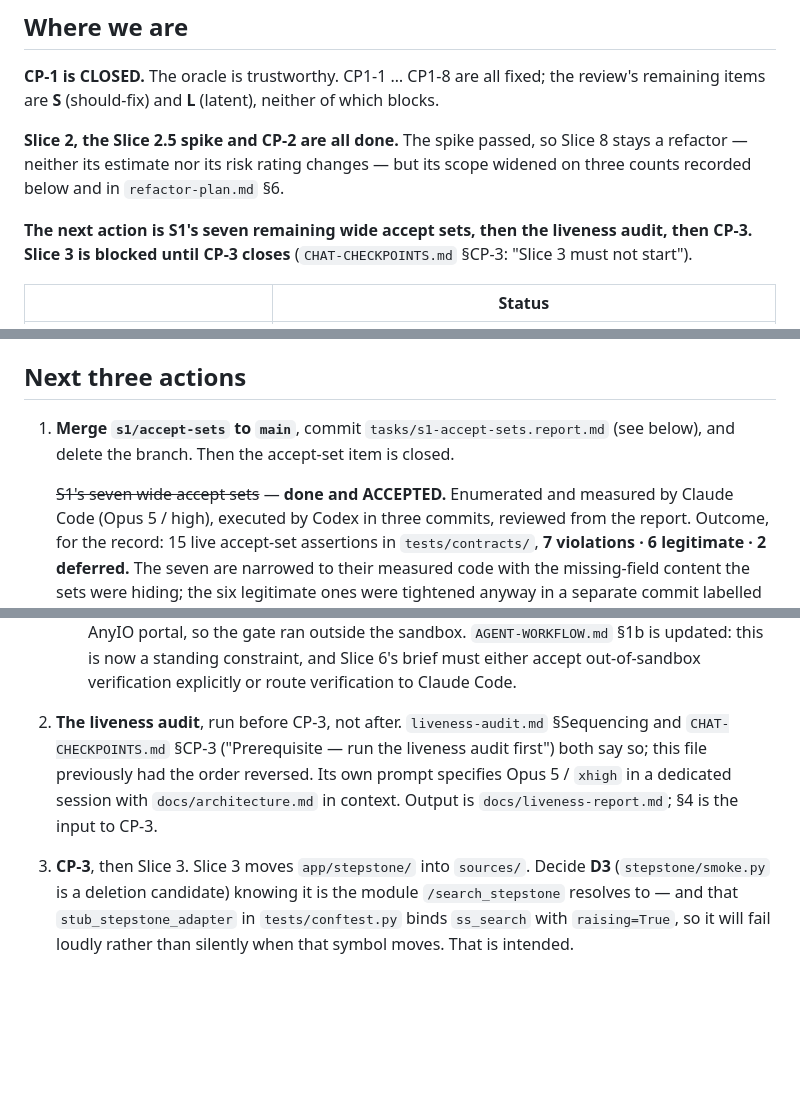
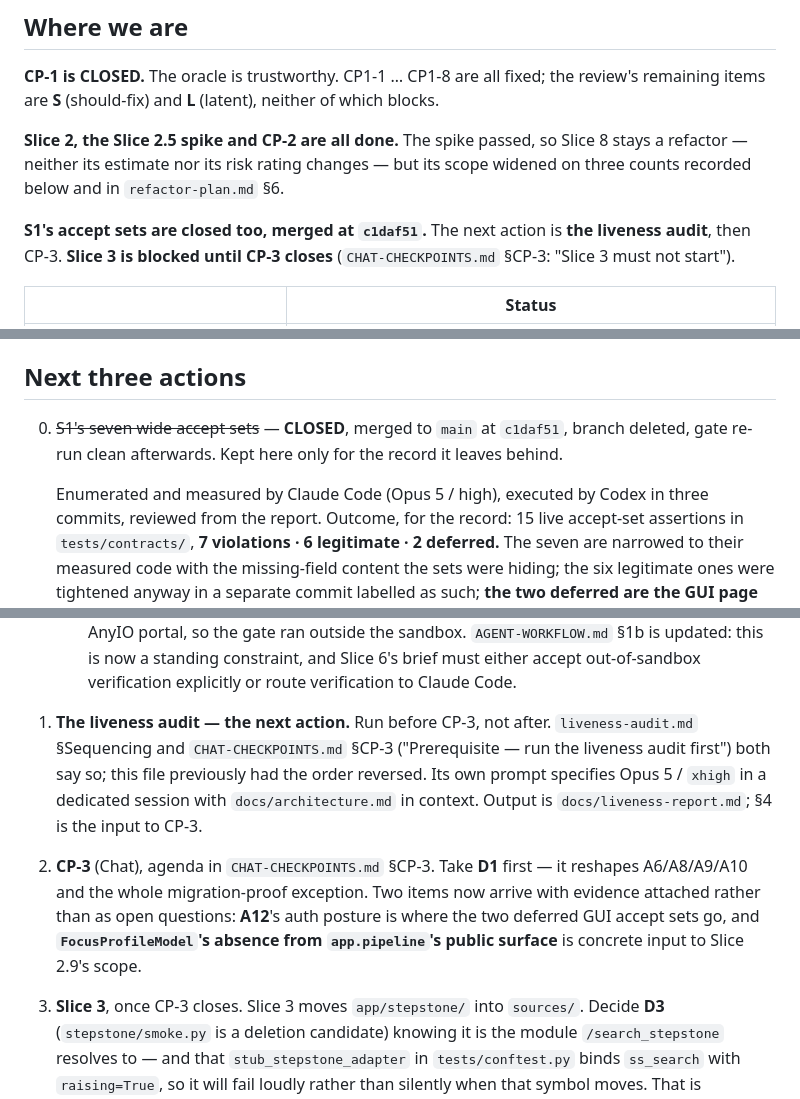
Before and after one commit to sabers13/job-agent, a Markdown page: docs/STATE.md, 3 parts joined by grey strips. Drawn GitHub-style; blank space fills up the shorter version.

Commit message:
docs(state): S1 accept sets closed; liveness audit is the next action

```diff
--- a/docs/STATE.md
+++ b/docs/STATE.md
@@ -19,8 +19,9 @@ remaining items are **S** (should-fix) and **L** (latent), neither of which bloc
 refactor — neither its estimate nor its risk rating changes — but its scope widened on three
 counts recorded below and in `refactor-plan.md` §6.
 
-**The next action is S1's seven remaining wide accept sets, then the liveness audit, then CP‑3.
-Slice 3 is blocked until CP‑3 closes** (`CHAT-CHECKPOINTS.md` §CP‑3: "Slice 3 must not start").
+**S1's accept sets are closed too, merged at `c1daf51`.** The next action is **the liveness
+audit**, then CP‑3. **Slice 3 is blocked until CP‑3 closes**
+(`CHAT-CHECKPOINTS.md` §CP‑3: "Slice 3 must not start").
 
 | | Status |
 | --- | --- |
@@ -139,10 +140,10 @@ total 52%.
 
 ## Next three actions
 
-1. **Merge `s1/accept-sets` to `main`**, commit `tasks/s1-accept-sets.report.md` (see
-   below), and delete the branch. Then the accept-set item is closed.
+0. ~~S1's seven wide accept sets~~ — **CLOSED**, merged to `main` at `c1daf51`, branch
+   deleted, gate re-run clean afterwards. Kept here only for the record it leaves behind.
 
-   ~~S1's seven wide accept sets~~ — **done and ACCEPTED.** Enumerated and measured by
+   Enumerated and measured by
    Claude Code (Opus 5 / high), executed by Codex in three commits, reviewed from the
    report. Outcome, for the record: 15 live accept-set assertions in `tests/contracts/`,
    **7 violations · 6 legitimate · 2 deferred.** The seven are narrowed to their measured
@@ -172,13 +173,19 @@ total 52%.
      updated: this is now a standing constraint, and Slice 6's brief must either accept
      out-of-sandbox verification explicitly or route verification to Claude Code.
 
-2. **The liveness audit**, run before CP‑3, not after. `liveness-audit.md` §Sequencing and
+1. **The liveness audit — the next action.** Run before CP‑3, not after. `liveness-audit.md` §Sequencing and
    `CHAT-CHECKPOINTS.md` §CP‑3 ("Prerequisite — run the liveness audit first") both say so;
    this file previously had the order reversed. Its own prompt specifies Opus 5 / `xhigh`
    in a dedicated session with `docs/architecture.md` in context. Output is
    `docs/liveness-report.md`; §4 is the input to CP‑3.
 
-3. **CP‑3**, then Slice 3. Slice 3 moves `app/stepstone/` into `sources/`. Decide **D3**
+2. **CP‑3** (Chat), agenda in `CHAT-CHECKPOINTS.md` §CP‑3. Take **D1** first — it reshapes
+   A6/A8/A9/A10 and the whole migration-proof exception. Two items now arrive with evidence
+   attached rather than as open questions: **A12**'s auth posture is where the two deferred
+   GUI accept sets go, and **`FocusProfileModel`'s absence from `app.pipeline`'s public
+   surface** is concrete input to Slice 2.9's scope.
+
+3. **Slice 3**, once CP‑3 closes. Slice 3 moves `app/stepstone/` into `sources/`. Decide **D3**
    (`stepstone/smoke.py` is a deletion candidate) knowing it is the module
    `/search_stepstone` resolves to — and that `stub_stepstone_adapter` in
    `tests/conftest.py` binds `ss_search` with `raising=True`, so it will fail loudly rather
```
Also changed, not shown: other parts of docs/STATE.md (+2 -2 lines).
